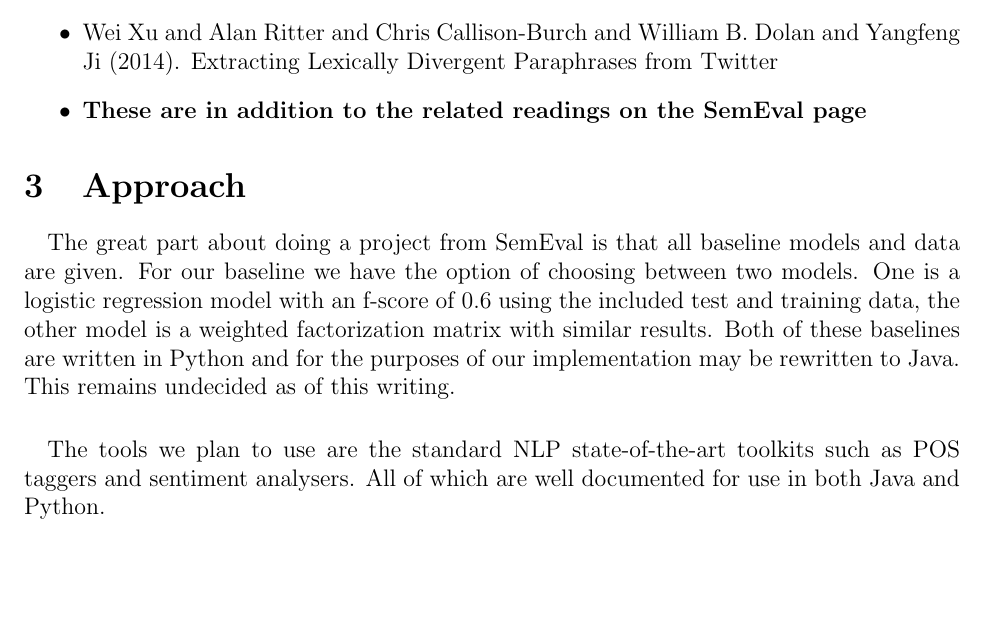
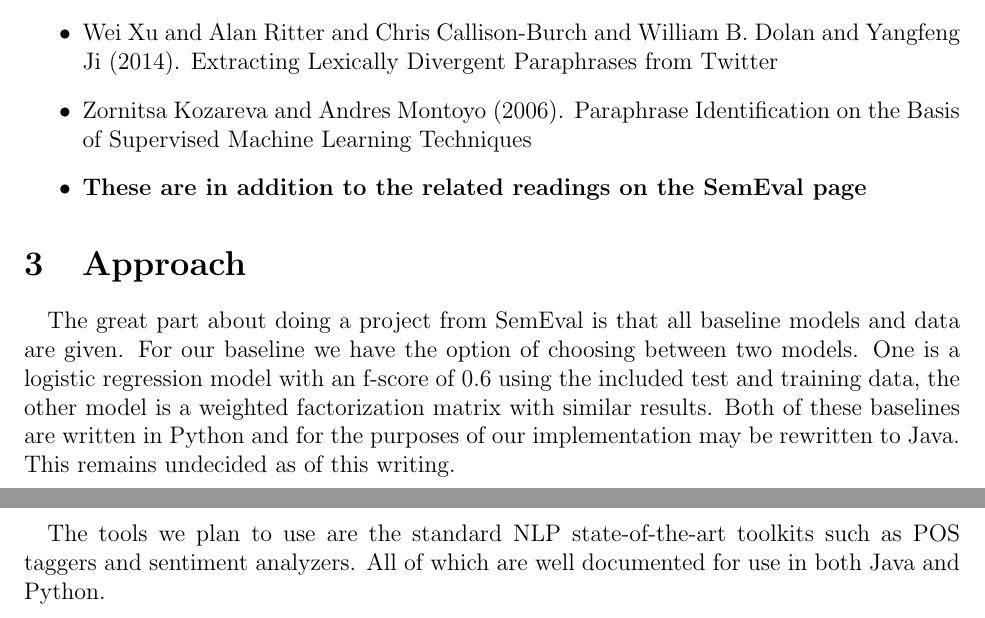
Before and after one commit to mikemeding/SemEval-2015, a LaTeX document (proposal/proposal.tex): part of page 1 of 2 before the commit and two parts of pages 1 and 2 of 2 after it, the two joined at a grey line, cut so that both start at the same text, the shorter picture padded with empty space. Compiled offline with LaTeX, dvips and Ghostscript.

Commit message:
Added papers

```diff
--- a/proposal/proposal.tex
+++ b/proposal/proposal.tex
@@ -66,6 +66,7 @@ Our choice for the project this semester is SemEval 2015 Task 1. This task has t
 \item Andrew, Goldberg (2007). Automatic Summarization
 \item Hercules, Dalianis (2003). Porting and Evaluation of Automatic Summarization
 \item Wei Xu and Alan Ritter and Chris Callison-Burch and William B. Dolan and Yangfeng Ji (2014). Extracting Lexically Divergent Paraphrases from Twitter
+\item Zornitsa Kozareva and Andres Montoyo (2006). Paraphrase Identification on the Basis of Supervised Machine Learning Techniques
 \item \textbf{These are in addition to the related readings on the SemEval page}
 \end{itemize}
 
@@ -78,7 +79,7 @@ Our choice for the project this semester is SemEval 2015 Task 1. This task has t
 The great part about doing a project from SemEval is that all baseline models and data are given. For our baseline we have the option of choosing between two models. One is a logistic regression model with an f-score of 0.6 using the included test and training data, the other model is a weighted factorization matrix with similar results. Both of these baselines are written in Python and for the purposes of our implementation may be rewritten to Java. This remains undecided as of this writing.
 
 \paragraph{}
-The tools we plan to use are the standard NLP state-of-the-art toolkits such as POS taggers and sentiment analysers. All of which are well documented for use in both Java and Python.
+The tools we plan to use are the standard NLP state-of-the-art toolkits such as POS taggers and sentiment analyzers. All of which are well documented for use in both Java and Python.
 
 
 \section{Experiments \& Evaluation}
```
Also changed, not shown: papers/fintalKozareva.pdf (added), papers/xu-tacl-2014.pdf (added).
